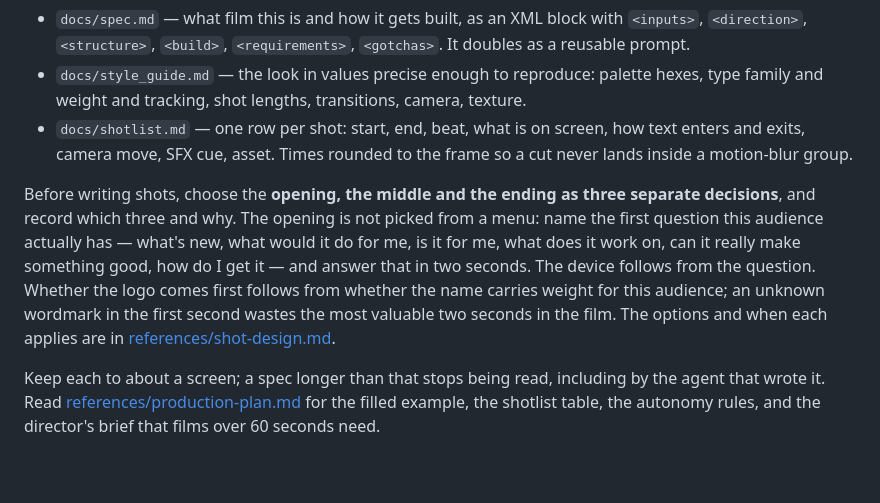
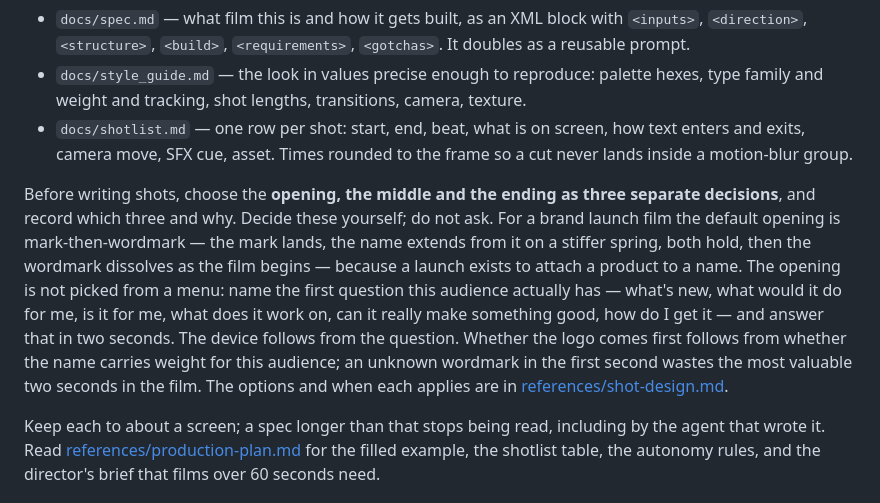
Before and after one commit to TechWithEmmaYT/TechwithEmma-Skills, a Markdown page: skills/motion-graphics/SKILL.md, the part around the change. Drawn GitHub-style; blank space fills up the shorter version.

Commit message:
feat: update motion graphics guidelines with default opening strategy for brand launch films

```diff
--- a/skills/motion-graphics/SKILL.md
+++ b/skills/motion-graphics/SKILL.md
@@ -75,7 +75,7 @@ Three short files, before any animation code:
 - `docs/style_guide.md` — the look in values precise enough to reproduce: palette hexes, type family and weight and tracking, shot lengths, transitions, camera, texture.
 - `docs/shotlist.md` — one row per shot: start, end, beat, what is on screen, how text enters and exits, camera move, SFX cue, asset. Times rounded to the frame so a cut never lands inside a motion-blur group.
 
-Before writing shots, choose the **opening, the middle and the ending as three separate decisions**, and record which three and why. The opening is not picked from a menu: name the first question this audience actually has — what's new, what would it do for me, is it for me, what does it work on, can it really make something good, how do I get it — and answer that in two seconds. The device follows from the question. Whether the logo comes first follows from whether the name carries weight for this audience; an unknown wordmark in the first second wastes the most valuable two seconds in the film. The options and when each applies are in [references/shot-design.md](references/shot-design.md#choose-an-opening-a-middle-and-an-ending-separately).
+Before writing shots, choose the **opening, the middle and the ending as three separate decisions**, and record which three and why. Decide these yourself; do not ask. For a brand launch film the default opening is mark-then-wordmark — the mark lands, the name extends from it on a stiffer spring, both hold, then the wordmark dissolves as the film begins — because a launch exists to attach a product to a name. The opening is not picked from a menu: name the first question this audience actually has — what's new, what would it do for me, is it for me, what does it work on, can it really make something good, how do I get it — and answer that in two seconds. The device follows from the question. Whether the logo comes first follows from whether the name carries weight for this audience; an unknown wordmark in the first second wastes the most valuable two seconds in the film. The options and when each applies are in [references/shot-design.md](references/shot-design.md#choose-an-opening-a-middle-and-an-ending-separately).
 
 Keep each to about a screen; a spec longer than that stops being read, including by the agent that wrote it. Read [references/production-plan.md](references/production-plan.md) for the filled example, the shotlist table, the autonomy rules, and the director's brief that films over 60 seconds need.
 
```
Also changed, not shown: 1 other file.
